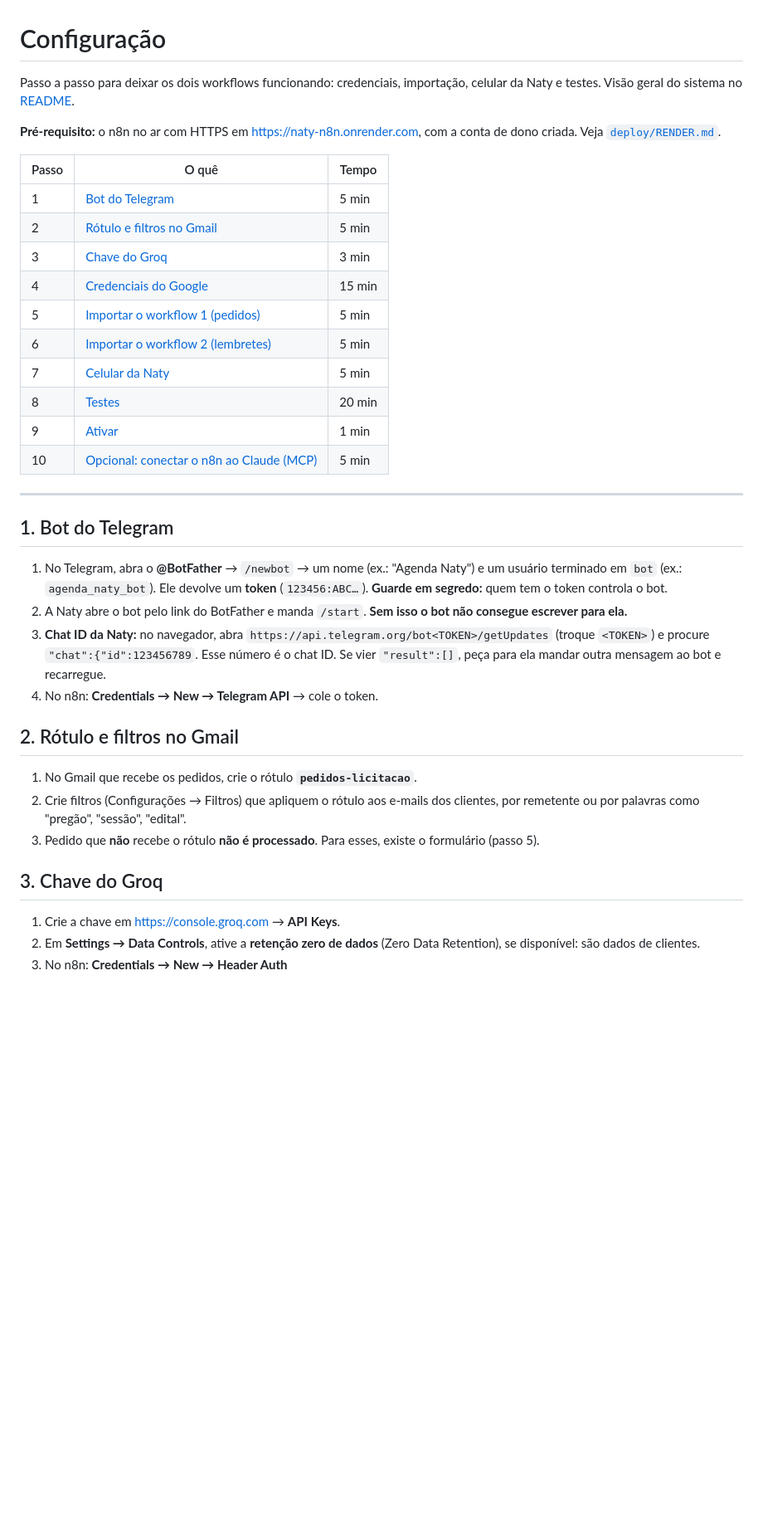
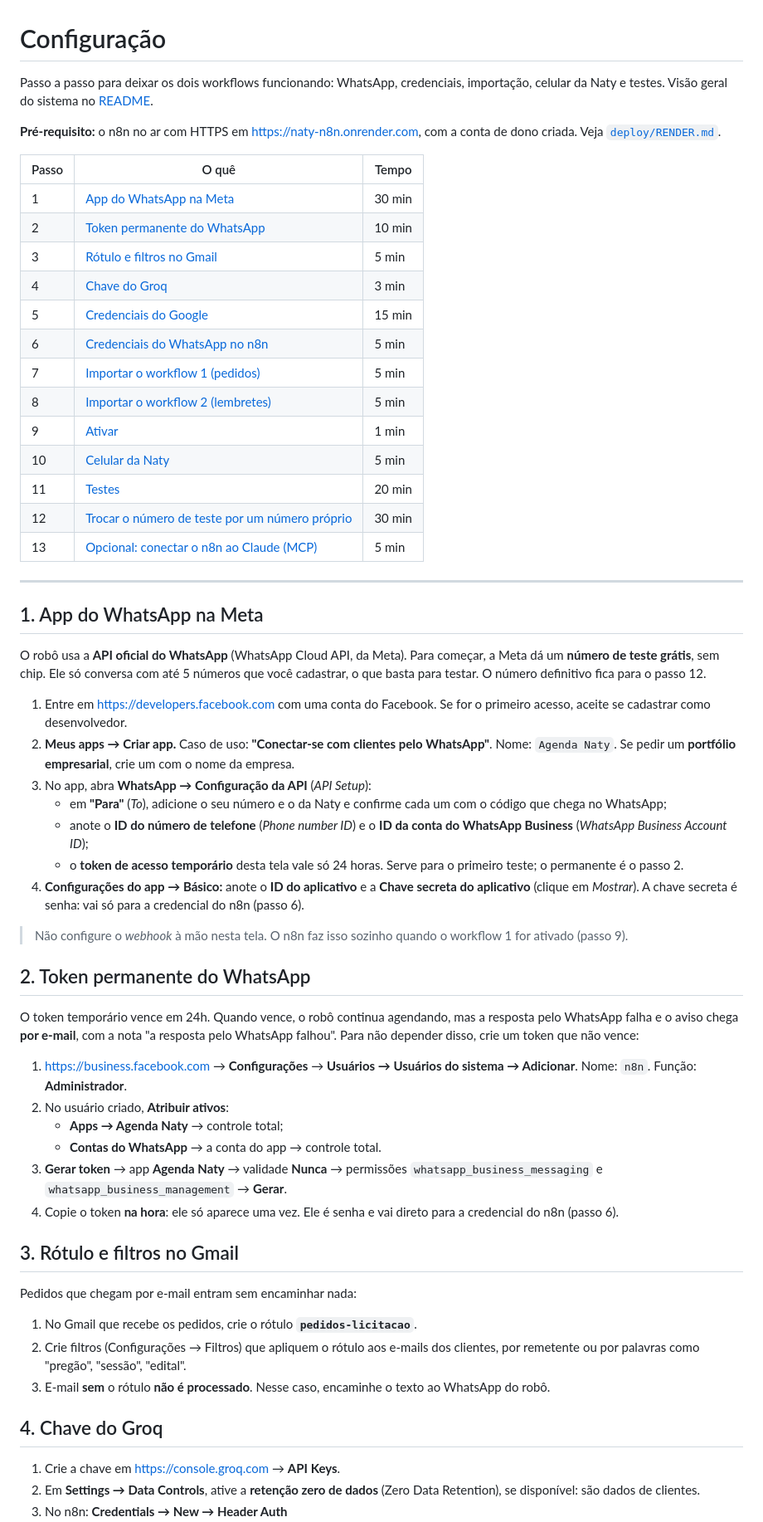
Before and after one commit to kauaxp77/naty-agenda, a Markdown page: SETUP.md, the part around one of its changes. Shown at 83% size. Drawn GitHub-style; blank space fills up the shorter version.

Commit message:
SETUP: passo a passo do WhatsApp oficial (Meta), sem Telegram

```diff
--- a/SETUP.md
+++ b/SETUP.md
@@ -1,38 +1,61 @@
 # Configuração
 
-Passo a passo para deixar os dois workflows funcionando: credenciais, importação, celular da Naty e testes. Visão geral do sistema no [README](README.md).
+Passo a passo para deixar os dois workflows funcionando: WhatsApp, credenciais, importação, celular da Naty e testes. Visão geral do sistema no [README](README.md).
 
 **Pré-requisito:** o n8n no ar com HTTPS em https://naty-n8n.onrender.com, com a conta de dono criada. Veja [`deploy/RENDER.md`](deploy/RENDER.md).
 
 | Passo | O quê | Tempo |
 |---|---|---|
-| 1 | [Bot do Telegram](#1-bot-do-telegram) | 5 min |
-| 2 | [Rótulo e filtros no Gmail](#2-rótulo-e-filtros-no-gmail) | 5 min |
-| 3 | [Chave do Groq](#3-chave-do-groq) | 3 min |
-| 4 | [Credenciais do Google](#4-credenciais-do-google) | 15 min |
-| 5 | [Importar o workflow 1 (pedidos)](#5-importar-o-workflow-1-pedidos) | 5 min |
-| 6 | [Importar o workflow 2 (lembretes)](#6-importar-o-workflow-2-lembretes) | 5 min |
-| 7 | [Celular da Naty](#7-celular-da-naty) | 5 min |
-| 8 | [Testes](#8-testes) | 20 min |
+| 1 | [App do WhatsApp na Meta](#1-app-do-whatsapp-na-meta) | 30 min |
+| 2 | [Token permanente do WhatsApp](#2-token-permanente-do-whatsapp) | 10 min |
+| 3 | [Rótulo e filtros no Gmail](#3-rótulo-e-filtros-no-gmail) | 5 min |
+| 4 | [Chave do Groq](#4-chave-do-groq) | 3 min |
+| 5 | [Credenciais do Google](#5-credenciais-do-google) | 15 min |
+| 6 | [Credenciais do WhatsApp no n8n](#6-credenciais-do-whatsapp-no-n8n) | 5 min |
+| 7 | [Importar o workflow 1 (pedidos)](#7-importar-o-workflow-1-pedidos) | 5 min |
+| 8 | [Importar o workflow 2 (lembretes)](#8-importar-o-workflow-2-lembretes) | 5 min |
 | 9 | [Ativar](#9-ativar) | 1 min |
-| 10 | [Opcional: conectar o n8n ao Claude (MCP)](#10-opcional-conectar-o-n8n-ao-claude-mcp) | 5 min |
+| 10 | [Celular da Naty](#10-celular-da-naty) | 5 min |
+| 11 | [Testes](#11-testes) | 20 min |
+| 12 | [Trocar o número de teste por um número próprio](#12-trocar-o-número-de-teste-por-um-número-próprio) | 30 min |
+| 13 | [Opcional: conectar o n8n ao Claude (MCP)](#13-opcional-conectar-o-n8n-ao-claude-mcp) | 5 min |
 
 ---
 
-## 1. Bot do Telegram
+## 1. App do WhatsApp na Meta
 
-1. No Telegram, abra o **@BotFather** → `/newbot` → um nome (ex.: "Agenda Naty") e um usuário terminado em `bot` (ex.: `agenda_naty_bot`). Ele devolve um **token** (`123456:ABC…`). **Guarde em segredo:** quem tem o token controla o bot.
-2. A Naty abre o bot pelo link do BotFather e manda `/start`. **Sem isso o bot não consegue escrever para ela.**
-3. **Chat ID da Naty:** no navegador, abra `https://api.telegram.org/bot<TOKEN>/getUpdates` (troque `<TOKEN>`) e procure `"chat":{"id":123456789`. Esse número é o chat ID. Se vier `"result":[]`, peça para ela mandar outra mensagem ao bot e recarregue.
-4. No n8n: **Credentials → New → Telegram API** → cole o token.
+O robô usa a **API oficial do WhatsApp** (WhatsApp Cloud API, da Meta). Para começar, a Meta dá um **número de teste grátis**, sem chip. Ele só conversa com até 5 números que você cadastrar, o que basta para testar. O número definitivo fica para o passo 12.
 
-## 2. Rótulo e filtros no Gmail
+1. Entre em https://developers.facebook.com com uma conta do Facebook. Se for o primeiro acesso, aceite se cadastrar como desenvolvedor.
+2. **Meus apps → Criar app.** Caso de uso: **"Conectar-se com clientes pelo WhatsApp"**. Nome: `Agenda Naty`. Se pedir um **portfólio empresarial**, crie um com o nome da empresa.
+3. No app, abra **WhatsApp → Configuração da API** (*API Setup*):
+   - em **"Para"** (*To*), adicione o seu número e o da Naty e confirme cada um com o código que chega no WhatsApp;
+   - anote o **ID do número de telefone** (*Phone number ID*) e o **ID da conta do WhatsApp Business** (*WhatsApp Business Account ID*);
+   - o **token de acesso temporário** desta tela vale só 24 horas. Serve para o primeiro teste; o permanente é o passo 2.
+4. **Configurações do app → Básico:** anote o **ID do aplicativo** e a **Chave secreta do aplicativo** (clique em *Mostrar*). A chave secreta é senha: vai só para a credencial do n8n (passo 6).
+
+> Não configure o *webhook* à mão nesta tela. O n8n faz isso sozinho quando o workflow 1 for ativado (passo 9).
+
+## 2. Token permanente do WhatsApp
+
+O token temporário vence em 24h. Quando vence, o robô continua agendando, mas a resposta pelo WhatsApp falha e o aviso chega **por e-mail**, com a nota "a resposta pelo WhatsApp falhou". Para não depender disso, crie um token que não vence:
+
+1. https://business.facebook.com → **Configurações** → **Usuários → Usuários do sistema → Adicionar**. Nome: `n8n`. Função: **Administrador**.
+2. No usuário criado, **Atribuir ativos**:
+   - **Apps → Agenda Naty** → controle total;
+   - **Contas do WhatsApp** → a conta do app → controle total.
+3. **Gerar token** → app **Agenda Naty** → validade **Nunca** → permissões `whatsapp_business_messaging` e `whatsapp_business_management` → **Gerar**.
+4. Copie o token **na hora**: ele só aparece uma vez. Ele é senha e vai direto para a credencial do n8n (passo 6).
+
+## 3. Rótulo e filtros no Gmail
+
+Pedidos que chegam por e-mail entram sem encaminhar nada:
 
 1. No Gmail que recebe os pedidos, crie o rótulo **`pedidos-licitacao`**.
 2. Crie filtros (Configurações → Filtros) que apliquem o rótulo aos e-mails dos clientes, por remetente ou por palavras como "pregão", "sessão", "edital".
-3. Pedido que **não** recebe o rótulo **não é processado**. Para esses, existe o formulário (passo 5).
+3. E-mail **sem** o rótulo **não é processado**. Nesse caso, encaminhe o texto ao WhatsApp do robô.
 
-## 3. Chave do Groq
+## 4. Chave do Groq
 
 1. Crie a chave em https://console.groq.com → **API Keys**.
 2. Em **Settings → Data Controls**, ative a **retenção zero de dados** (Zero Data Retention), se disponível: são dados de clientes.
```
Also changed, not shown: other parts of SETUP.md (+64 -38 lines).
